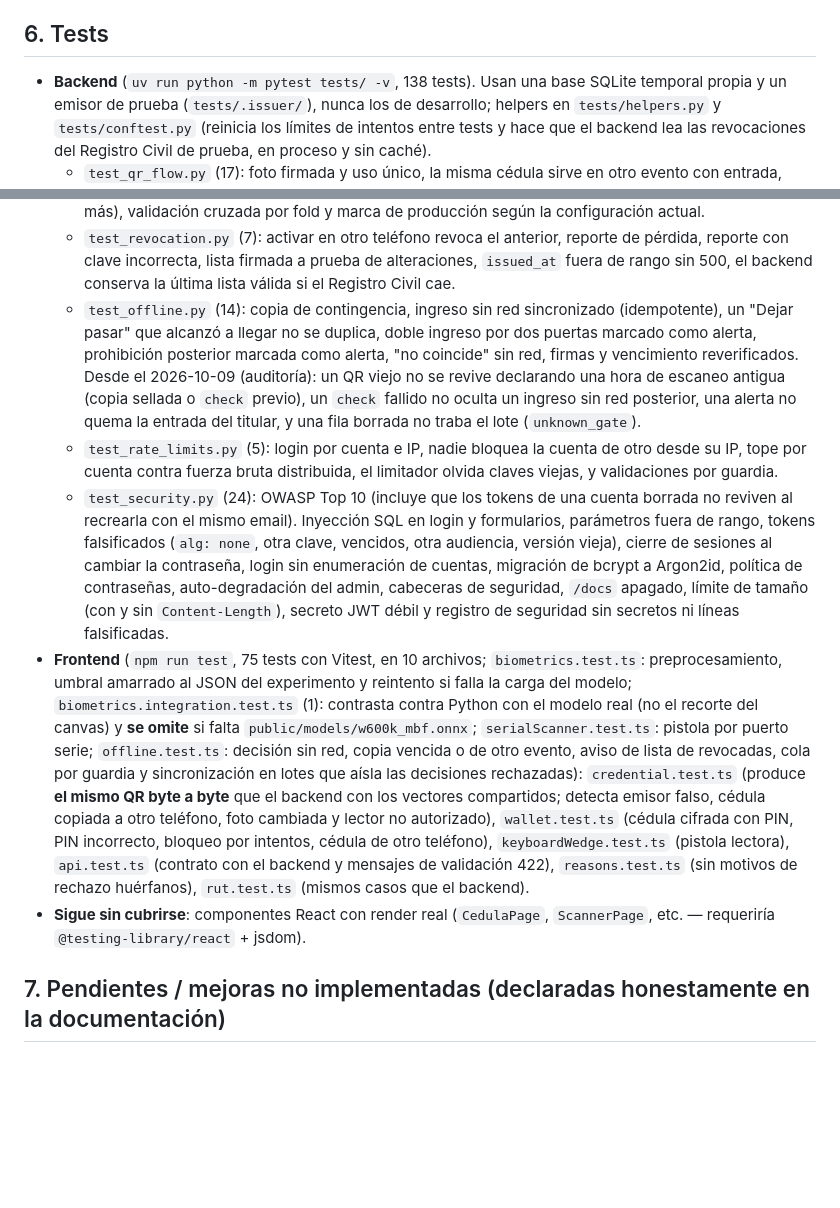
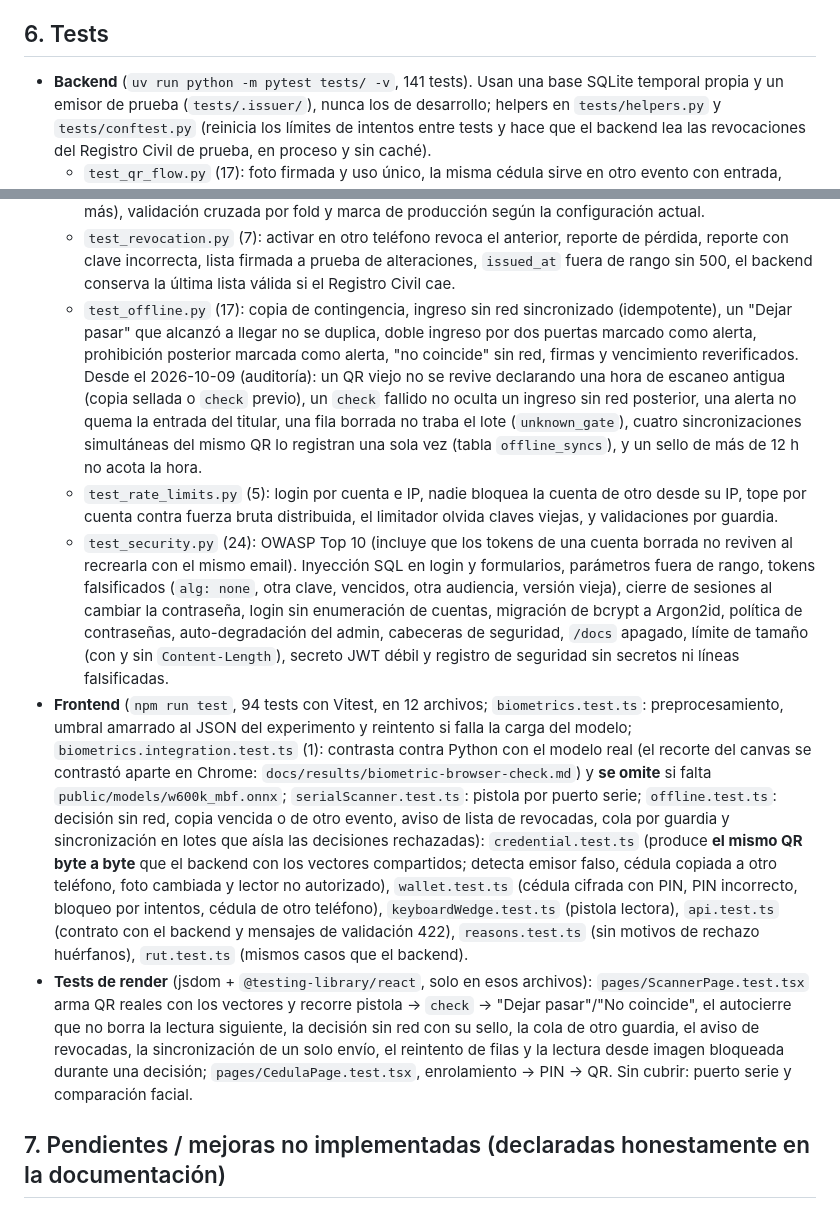
Before and after one commit to mmonzodiaz/TESIS---Control-QR-Dinamico, a Markdown page: HANDOFF.md, 2 parts joined by grey strips. Drawn GitHub-style; blank space fills up the shorter version.

Commit message:
Pone al dia los conteos y la cobertura de tests del handoff
235 tests (backend 141 + frontend 94): idempotencia concurrente y tope del sello en test_offline, y tests de render del escaner y de la cedula.

Co-Authored-By: Claude Opus 5.5 <noreply@anthropic.com>

```diff
--- a/HANDOFF.md
+++ b/HANDOFF.md
@@ -532,7 +532,7 @@ porque el repo se movió de carpeta después de crear el `.venv`: recrearlo con
 
 ## 6. Tests
 
-- **Backend** (`uv run python -m pytest tests/ -v`, 138 tests). Usan una base SQLite temporal propia
+- **Backend** (`uv run python -m pytest tests/ -v`, 141 tests). Usan una base SQLite temporal propia
   y un emisor de prueba (`tests/.issuer/`), nunca los de desarrollo; helpers en `tests/helpers.py`
   y `tests/conftest.py` (reinicia los límites de intentos entre tests y hace que el backend lea las
   revocaciones del Registro Civil de prueba, en proceso y sin caché).
@@ -565,13 +565,14 @@ porque el repo se movió de carpeta después de crear el `.venv`: recrearlo con
   - `test_revocation.py` (7): activar en otro teléfono revoca el anterior, reporte de pérdida,
     reporte con clave incorrecta, lista firmada a prueba de alteraciones, `issued_at` fuera de rango
     sin 500, el backend conserva la última lista válida si el Registro Civil cae.
-  - `test_offline.py` (14): copia de contingencia, ingreso sin red sincronizado (idempotente), un
+  - `test_offline.py` (17): copia de contingencia, ingreso sin red sincronizado (idempotente), un
     "Dejar pasar" que alcanzó a llegar no se duplica, doble ingreso por dos puertas marcado como
     alerta, prohibición posterior marcada como alerta, "no coincide" sin red, firmas y vencimiento
     reverificados. Desde el 2026-10-09 (auditoría): un QR viejo no se revive declarando una hora de
     escaneo antigua (copia sellada o `check` previo), un `check` fallido no oculta un ingreso sin red
-    posterior, una alerta no quema la entrada del titular, y una fila borrada no traba el lote
-    (`unknown_gate`).
+    posterior, una alerta no quema la entrada del titular, una fila borrada no traba el lote
+    (`unknown_gate`), cuatro sincronizaciones simultáneas del mismo QR lo registran una sola vez
+    (tabla `offline_syncs`), y un sello de más de 12 h no acota la hora.
   - `test_rate_limits.py` (5): login por cuenta e IP, nadie bloquea la cuenta de otro desde su IP,
     tope por cuenta contra fuerza bruta distribuida, el limitador olvida claves viejas, y
     validaciones por guardia.
@@ -582,10 +583,11 @@ porque el repo se movió de carpeta después de crear el `.venv`: recrearlo con
     bcrypt a Argon2id, política de contraseñas, auto-degradación del admin, cabeceras de seguridad,
     `/docs` apagado, límite de tamaño (con y sin `Content-Length`), secreto JWT débil y registro de
     seguridad sin secretos ni líneas falsificadas.
-- **Frontend** (`npm run test`, 75 tests con Vitest, en 10 archivos; `biometrics.test.ts`:
+- **Frontend** (`npm run test`, 94 tests con Vitest, en 12 archivos; `biometrics.test.ts`:
   preprocesamiento, umbral amarrado al JSON del experimento y reintento si falla la carga del
-  modelo; `biometrics.integration.test.ts` (1): contrasta contra Python con el modelo real (no el
-  recorte del canvas) y **se omite** si falta `public/models/w600k_mbf.onnx`;
+  modelo; `biometrics.integration.test.ts` (1): contrasta contra Python con el modelo real (el
+  recorte del canvas se contrastó aparte en Chrome: `docs/results/biometric-browser-check.md`) y
+  **se omite** si falta `public/models/w600k_mbf.onnx`;
   `serialScanner.test.ts`: pistola por puerto serie; `offline.test.ts`: decisión sin red, copia
   vencida o de otro evento, aviso de lista de revocadas, cola por guardia y sincronización en
   lotes que aísla las decisiones rechazadas): `credential.test.ts` (produce
@@ -594,8 +596,12 @@ porque el repo se movió de carpeta después de crear el `.venv`: recrearlo con
   cifrada con PIN, PIN incorrecto, bloqueo por intentos, cédula de otro teléfono),
   `keyboardWedge.test.ts` (pistola lectora), `api.test.ts` (contrato con el backend y mensajes de validación 422),
   `reasons.test.ts` (sin motivos de rechazo huérfanos), `rut.test.ts` (mismos casos que el backend).
-- **Sigue sin cubrirse**: componentes React con render real (`CedulaPage`, `ScannerPage`, etc. —
-  requeriría `@testing-library/react` + jsdom).
+- **Tests de render** (jsdom + `@testing-library/react`, solo en esos archivos):
+  `pages/ScannerPage.test.tsx` arma QR reales con los vectores y recorre pistola → `check` → "Dejar
+  pasar"/"No coincide", el autocierre que no borra la lectura siguiente, la decisión sin red con su
+  sello, la cola de otro guardia, el aviso de revocadas, la sincronización de un solo envío, el
+  reintento de filas y la lectura desde imagen bloqueada durante una decisión;
+  `pages/CedulaPage.test.tsx`, enrolamiento → PIN → QR. Sin cubrir: puerto serie y comparación facial.
 
 ## 7. Pendientes / mejoras no implementadas (declaradas honestamente en la documentación)
 
```
Also changed, not shown: other parts of HANDOFF.md (+1 -1 lines).
